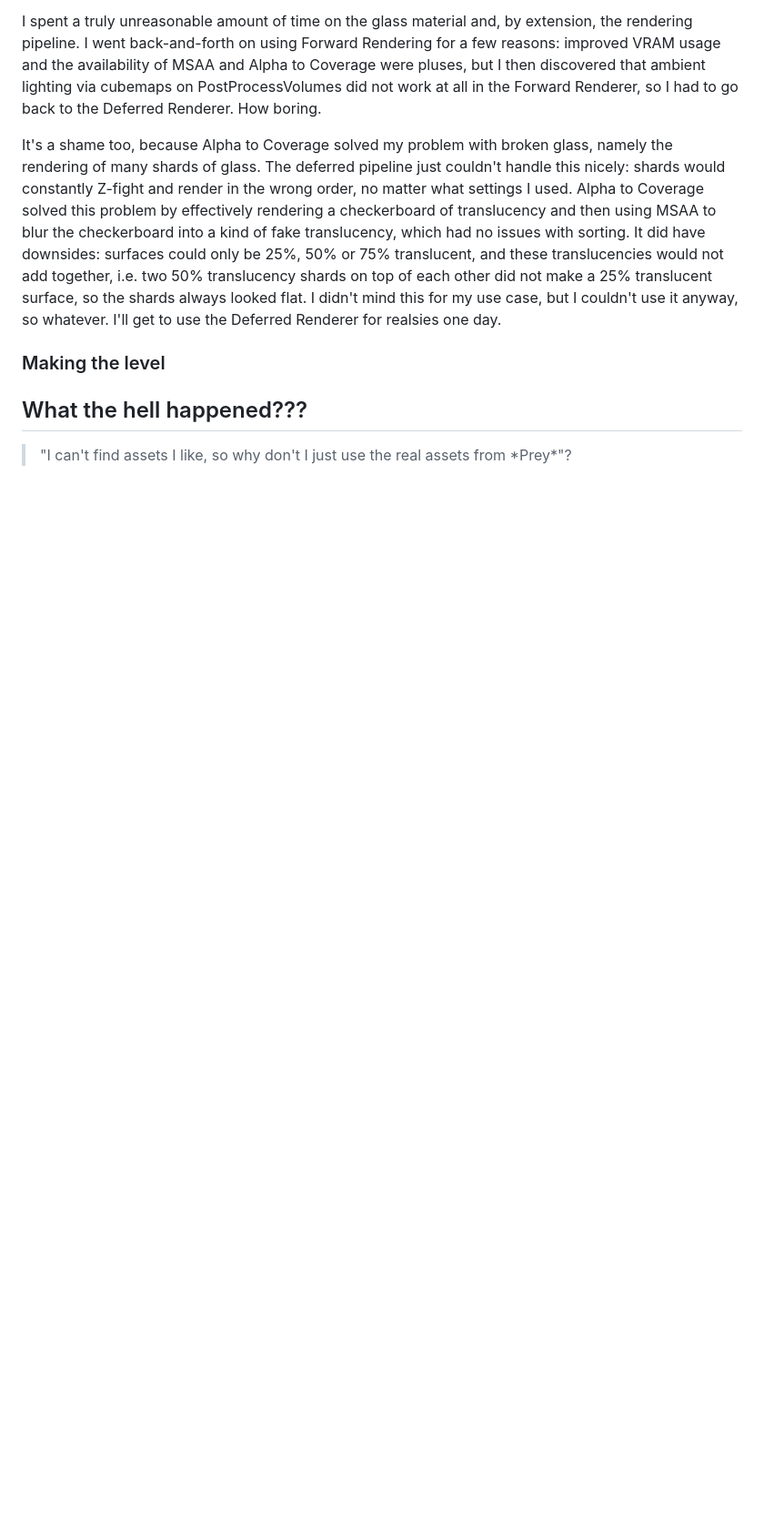
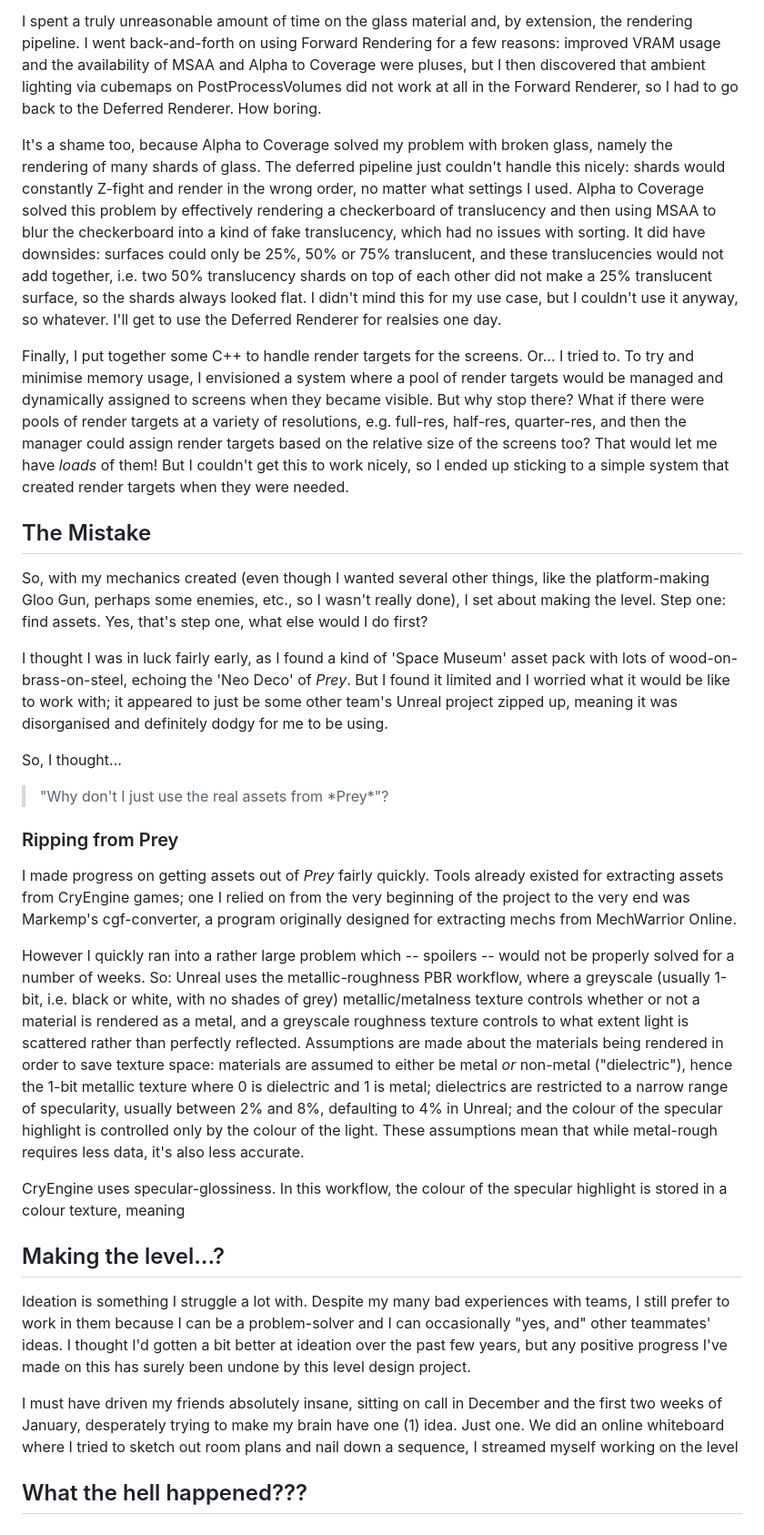
Before and after one commit to memequester/memequester.github.io, a Markdown page: src/blogs/leveldesign.md, the part around the change. Shown at 91% size. Drawn GitHub-style; blank space fills up the shorter version.

```diff
--- a/src/blogs/leveldesign.md
+++ b/src/blogs/leveldesign.md
@@ -18,8 +18,28 @@ I spent a truly unreasonable amount of time on the glass material and, by extens
 
 It's a shame too, because Alpha to Coverage solved my problem with broken glass, namely the rendering of many shards of glass. The deferred pipeline just couldn't handle this nicely: shards would constantly Z-fight and render in the wrong order, no matter what settings I used. Alpha to Coverage solved this problem by effectively rendering a checkerboard of translucency and then using MSAA to blur the checkerboard into a kind of fake translucency, which had no issues with sorting. It did have downsides: surfaces could only be 25%, 50% or 75% translucent, and these translucencies would not add together, i.e. two 50% translucency shards on top of each other did not make a 25% translucent surface, so the shards always looked flat. I didn't mind this for my use case, but I couldn't use it anyway, so whatever. I'll get to use the Deferred Renderer for realsies one day.
 
-### Making the level
+Finally, I put together some C++ to handle render targets for the screens. Or... I tried to. To try and minimise memory usage, I envisioned a system where a pool of render targets would be managed and dynamically assigned to screens when they became visible. But why stop there? What if there were pools of render targets at a variety of resolutions, e.g. full-res, half-res, quarter-res, and then the manager could assign render targets based on the relative size of the screens too? That would let me have *loads* of them! But I couldn't get this to work nicely, so I ended up sticking to a simple system that created render targets when they were needed.
+
+## The Mistake
+So, with my mechanics created (even though I wanted several other things, like the platform-making Gloo Gun, perhaps some enemies, etc., so I wasn't really done), I set about making the level. Step one: find assets. Yes, that's step one, what else would I do first?
+
+I thought I was in luck fairly early, as I found a kind of 'Space Museum' asset pack with lots of wood-on-brass-on-steel, echoing the 'Neo Deco' of *Prey*. But I found it limited and I worried what it would be like to work with; it appeared to just be some other team's Unreal project zipped up, meaning it was disorganised and definitely dodgy for me to be using.
+
+So, I thought...
+
+<blockquote>"Why don't I just use the real assets from *Prey*"?</blockquote>
+
+### Ripping from Prey
+I made progress on getting assets out of *Prey* fairly quickly. Tools already existed for extracting assets from CryEngine games; one I relied on from the very beginning of the project to the very end was Markemp's cgf-converter, a program originally designed for extracting mechs from MechWarrior Online.
+
+However I quickly ran into a rather large problem which -- spoilers -- would not be properly solved for a number of weeks. So: Unreal uses the metallic-roughness PBR workflow, where a greyscale (usually 1-bit, i.e. black or white, with no shades of grey) metallic/metalness texture controls whether or not a material is rendered as a metal, and a greyscale roughness texture controls to what extent light is scattered rather than perfectly reflected. Assumptions are made about the materials being rendered in order to save texture space: materials are assumed to either be metal *or* non-metal ("dielectric"), hence the 1-bit metallic texture where 0 is dielectric and 1 is metal; dielectrics are restricted to a narrow range of specularity, usually between 2% and 8%, defaulting to 4% in Unreal; and the colour of the specular highlight is controlled only by the colour of the light. These assumptions mean that while metal-rough requires less data, it's also less accurate.
+
+CryEngine uses specular-glossiness. In this workflow, the colour of the specular highlight is stored in a colour texture, meaning
+
+## Making the level...?
+Ideation is something I struggle a lot with. Despite my many bad experiences with teams, I still prefer to work in them because I can be a problem-solver and I can occasionally "yes, and" other teammates' ideas. I thought I'd gotten a bit better at ideation over the past few years, but any positive progress I've made on this has surely been undone by this level design project.
+
+I must have driven my friends absolutely insane, sitting on call in December and the first two weeks of January, desperately trying to make my brain have one (1) idea. Just one. We did an online whiteboard where I tried to sketch out room plans and nail down a sequence, I streamed myself working on the level
 
 
 ## What the hell happened???
-<blockquote>"I can't find assets I like, so why don't I just use the real assets from *Prey*"?</blockquote>
```
